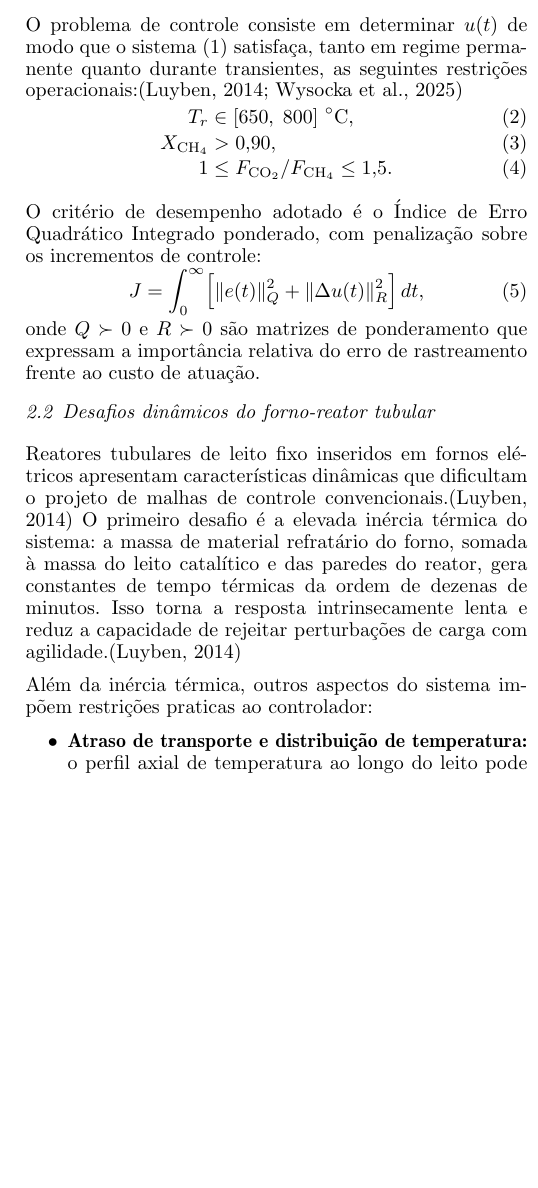
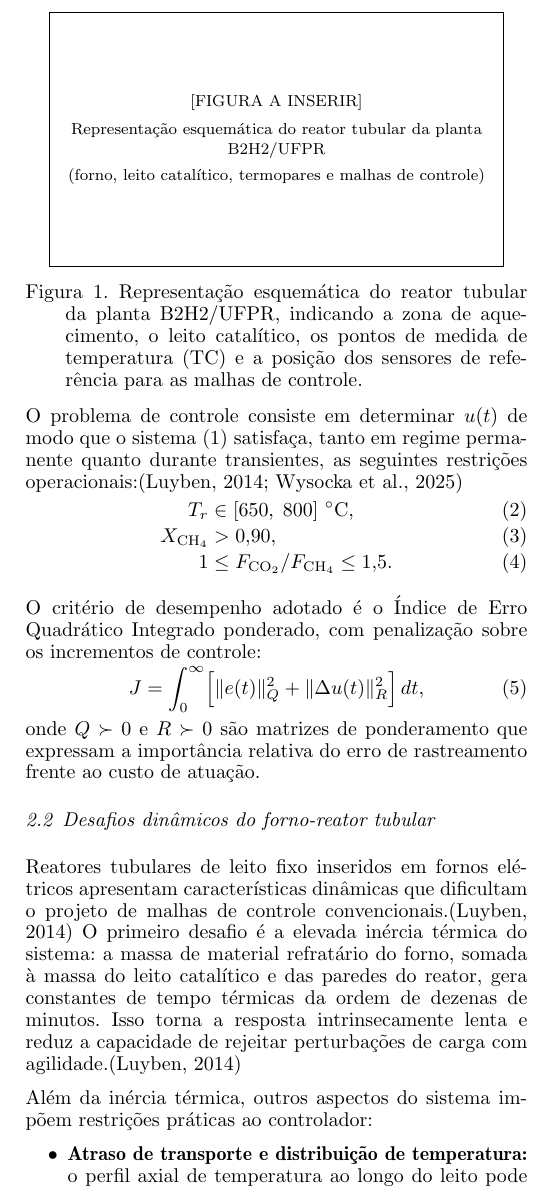
Before and after one commit to rmlinxic/ArtigoSBA, a LaTeX document (main.tex, which reads sections/02_controle_endotermico.tex): part of one column of page 3 of 7, cut at the place of the change, the shorter picture padded with empty space. Compiled offline with pdfLaTeX.

Commit message:
sec02: substituir bloco comentado por placeholder de figura no padrão fbox do artigo

```diff
--- a/sections/02_controle_endotermico.tex
+++ b/sections/02_controle_endotermico.tex
@@ -11,18 +11,15 @@
 \subsection{Formulação do problema de controle}
 \label{sec:formulacao}
 
-% TODO: verificar se existe figura genérica de reator tubular aquecido externamente
-% em alguma referência clássica (ex.: Luyben 2014) para incluir nesta subsecção.
-%
-% *** ESPAÇO RESERVADO PARA FIGURA DO REATOR ***
-% Substituir o bloco abaixo pela figura real quando disponível.
-%
-% \begin{figure}[htb]
-%   \centering
-%   \includegraphics[width=0.9\columnwidth]{figures/reator_esquematico}
-%   \caption{Representação esquemática do reator tubular da planta B2H2/UFPR.
-%            Indicar: zona de aquecimento (forno), leito catalítico, pontos
-%            de medida de temperatura (TC) e posição do sensor de referência
-%            para a malha de controle cascata.}
-%   \label{fig:reator}
-% \end{figure}
+\begin{figure}[ht]
+\begin{center}
+% === INSERIR FIGURA: Representação esquemática do reator ===
+% \includegraphics[width=8.4cm]{reator_esquematico.eps}
+\fbox{\parbox{7.5cm}{\centering\vspace{1.2cm}
+{\small [FIGURA A INSERIR]\\[4pt]
+Representação esquemática do reator tubular da planta B2H2/UFPR\\[2pt]
+(forno, leito catalítico, termopares e malhas de controle)}\vspace{1.2cm}}}
+\caption{Representação esquemática do reator tubular da planta B2H2/UFPR,
+indicando a zona de aquecimento, o leito catalítico, os pontos de medida
+de temperatura (TC) e a posição dos sensores de referência para as
+malhas de controle.}
@@ -74,7 +74,7 @@ térmicas da ordem de dezenas de minutos. Isso torna a resposta intrinsecamente
 lenta e reduz a capacidade de rejeitar perturbações de carga com agilidade.\citep{luyben2014}
 
 Além da inércia térmica, outros aspectos do sistema impõem restrições
-praticas ao controlador:
+práticas ao controlador:
 \begin{itemize}
   \item \textbf{Atraso de transporte e distribuição de temperatura:} o perfil
     axial de temperatura ao longo do leito pode apresentar gradientes
```
Also changed, not shown: sections/02_controle_endotermico.tex (3 more changed lines).
